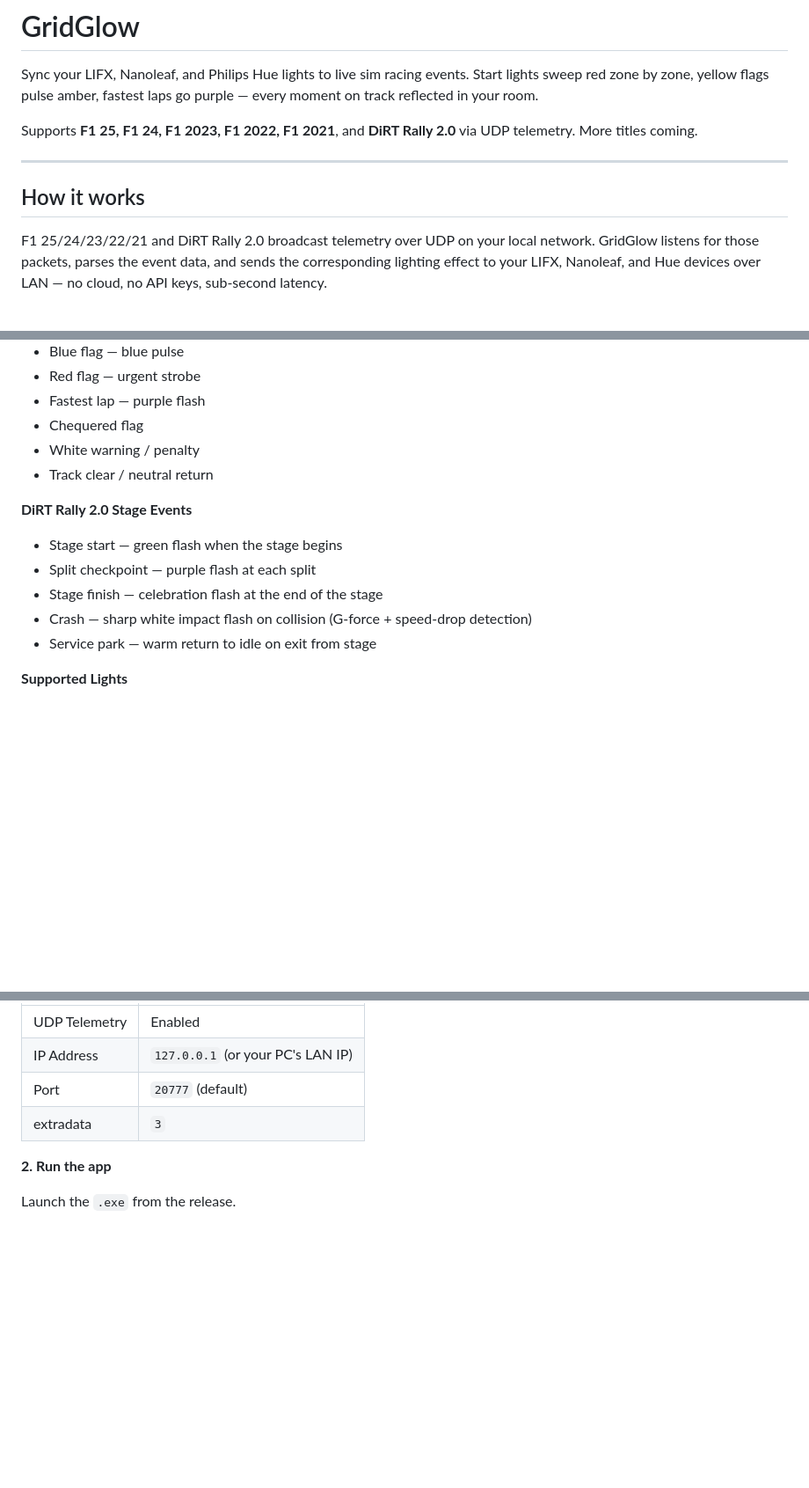
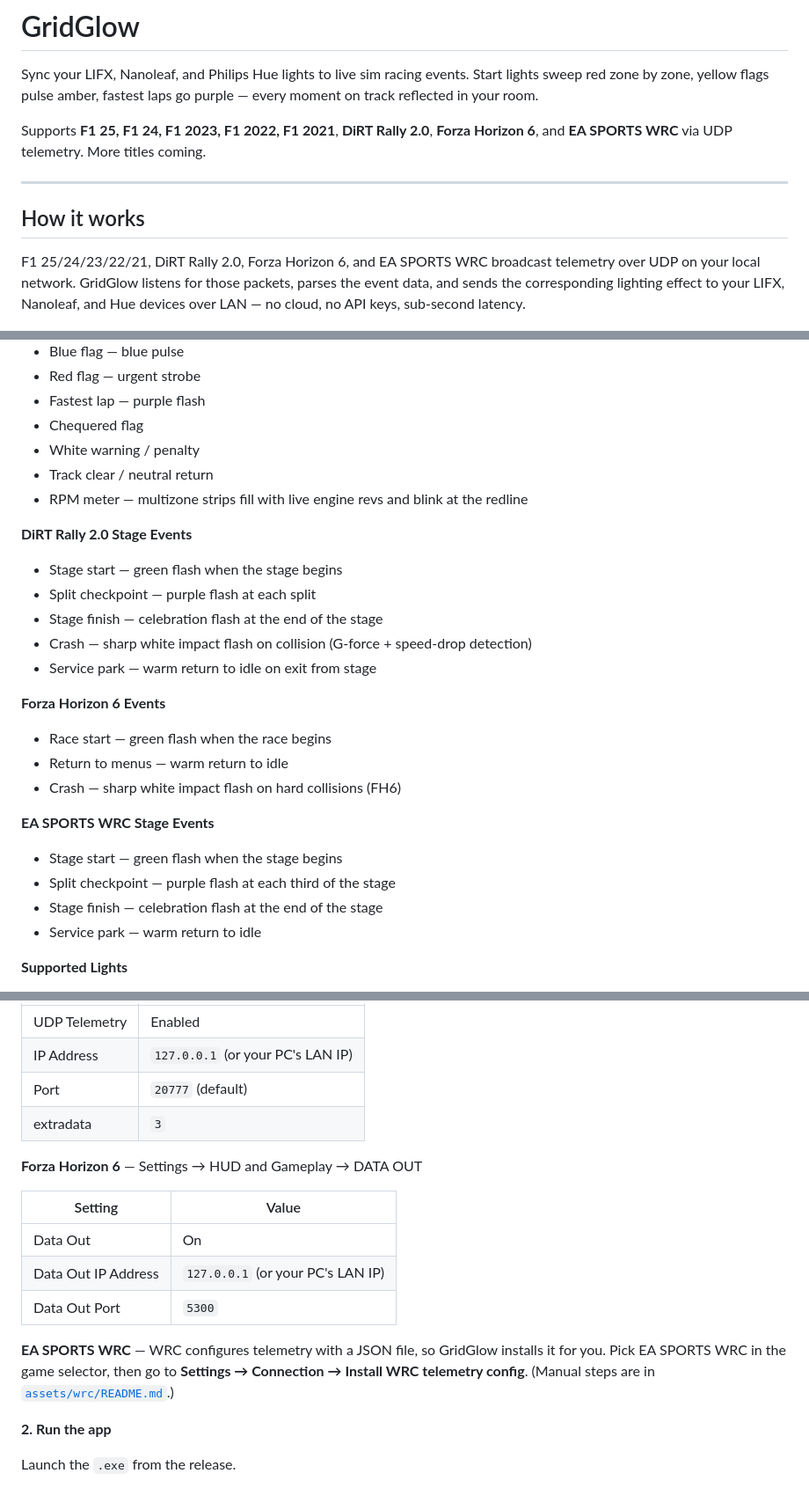
Before and after one commit to onxtane/f1-lifx-bridge, a Markdown page: README.md, 3 parts joined by grey strips. Shown at 88% size. GitHub-like rendering; blank space fills up the shorter version.

Commit message:
docs: update README for Forza Horizon 6 and EA SPORTS WRC support
- List FH6 and EA SPORTS WRC across the intro, "how it works", features,
  game selector, requirements, and supported-games table (EA WRC ->
  Supported).
- Add Forza Data Out and EA WRC config-install setup steps, plus the RPM
  meter feature.
- Add forza_bridge.py, wrc_bridge.py, app_paths.py, and assets/wrc to the
  project structure.

Co-Authored-By: Claude Opus 4.8 <noreply@anthropic.com>

```diff
--- a/README.md
+++ b/README.md
@@ -2,13 +2,13 @@
 
 Sync your LIFX, Nanoleaf, and Philips Hue lights to live sim racing events. Start lights sweep red zone by zone, yellow flags pulse amber, fastest laps go purple — every moment on track reflected in your room.
 
-Supports **F1 25, F1 24, F1 2023, F1 2022, F1 2021**, and **DiRT Rally 2.0** via UDP telemetry. More titles coming.
+Supports **F1 25, F1 24, F1 2023, F1 2022, F1 2021**, **DiRT Rally 2.0**, **Forza Horizon 6**, and **EA SPORTS WRC** via UDP telemetry. More titles coming.
 
 ---
 
 ## How it works
 
-F1 25/24/23/22/21 and DiRT Rally 2.0 broadcast telemetry over UDP on your local network. GridGlow listens for those packets, parses the event data, and sends the corresponding lighting effect to your LIFX, Nanoleaf, and Hue devices over LAN — no cloud, no API keys, sub-second latency.
+F1 25/24/23/22/21, DiRT Rally 2.0, Forza Horizon 6, and EA SPORTS WRC broadcast telemetry over UDP on your local network. GridGlow listens for those packets, parses the event data, and sends the corresponding lighting effect to your LIFX, Nanoleaf, and Hue devices over LAN — no cloud, no API keys, sub-second latency.
 
 ![Data flow diagram](docs/data_flow.png)
 
@@ -26,6 +26,7 @@ F1 25/24/23/22/21 and DiRT Rally 2.0 broadcast telemetry over UDP on your local
 - Chequered flag
 - White warning / penalty
 - Track clear / neutral return
+- RPM meter — multizone strips fill with live engine revs and blink at the redline
 
 **DiRT Rally 2.0 Stage Events**
 - Stage start — green flash when the stage begins
@@ -33,6 +34,17 @@ F1 25/24/23/22/21 and DiRT Rally 2.0 broadcast telemetry over UDP on your local
 - Stage finish — celebration flash at the end of the stage
 - Crash — sharp white impact flash on collision (G-force + speed-drop detection)
 - Service park — warm return to idle on exit from stage
+
+**Forza Horizon 6 Events**
+- Race start — green flash when the race begins
+- Return to menus — warm return to idle
+- Crash — sharp white impact flash on hard collisions (FH6)
+
+**EA SPORTS WRC Stage Events**
+- Stage start — green flash when the stage begins
+- Split checkpoint — purple flash at each third of the stage
+- Stage finish — celebration flash at the end of the stage
+- Service park — warm return to idle
 
 **Supported Lights**
 - **LIFX** — bulbs, colour strips, multizone strips (zone-by-zone sweep)
@@ -133,6 +145,16 @@ release builds.
 | Port | `20777` (default) |
 | extradata | `3` |
 
+**Forza Horizon 6** — Settings → HUD and Gameplay → DATA OUT
+
+| Setting | Value |
+|---|---|
+| Data Out | On |
+| Data Out IP Address | `127.0.0.1` (or your PC's LAN IP) |
+| Data Out Port | `5300` |
+
+**EA SPORTS WRC** — WRC configures telemetry with a JSON file, so GridGlow installs it for you. Pick EA SPORTS WRC in the game selector, then go to **Settings → Connection → Install WRC telemetry config**. (Manual steps are in [`assets/wrc/README.md`](assets/wrc/README.md).)
+
 **2. Run the app**
 
 Launch the `.exe` from the release.
```
Also changed, not shown: other parts of README.md (+7 -3 lines).
